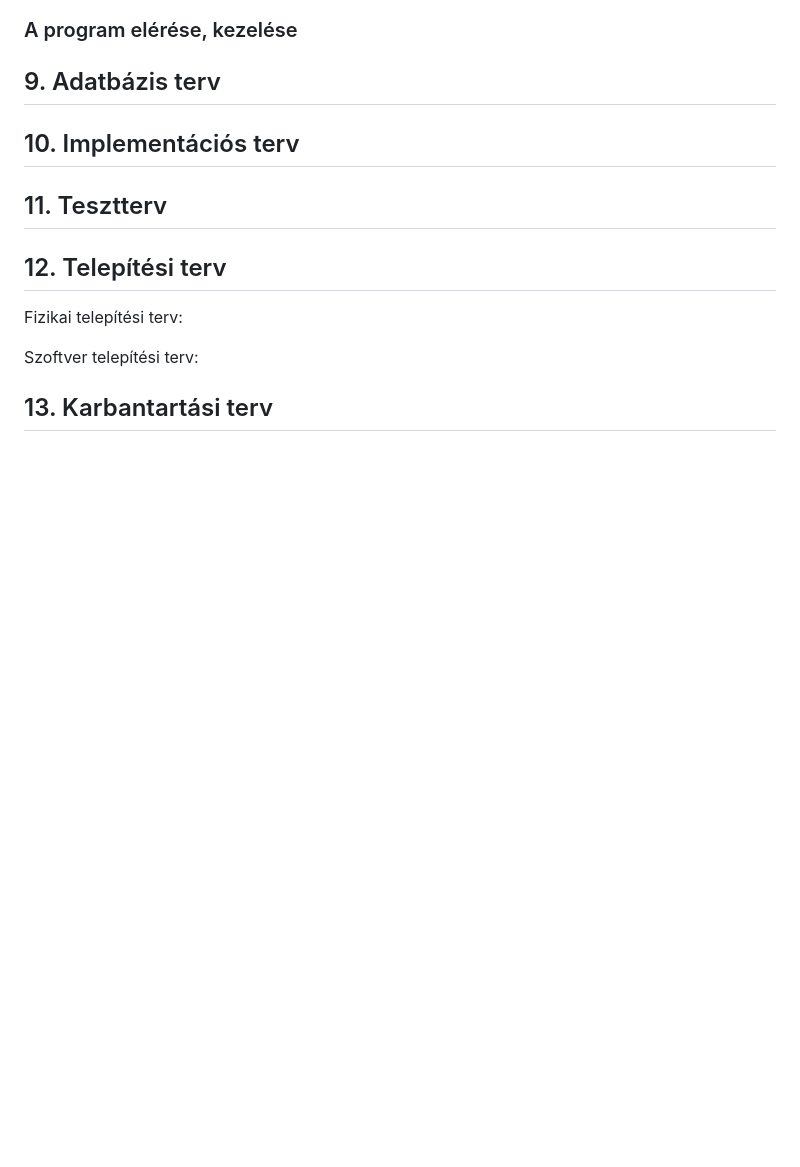
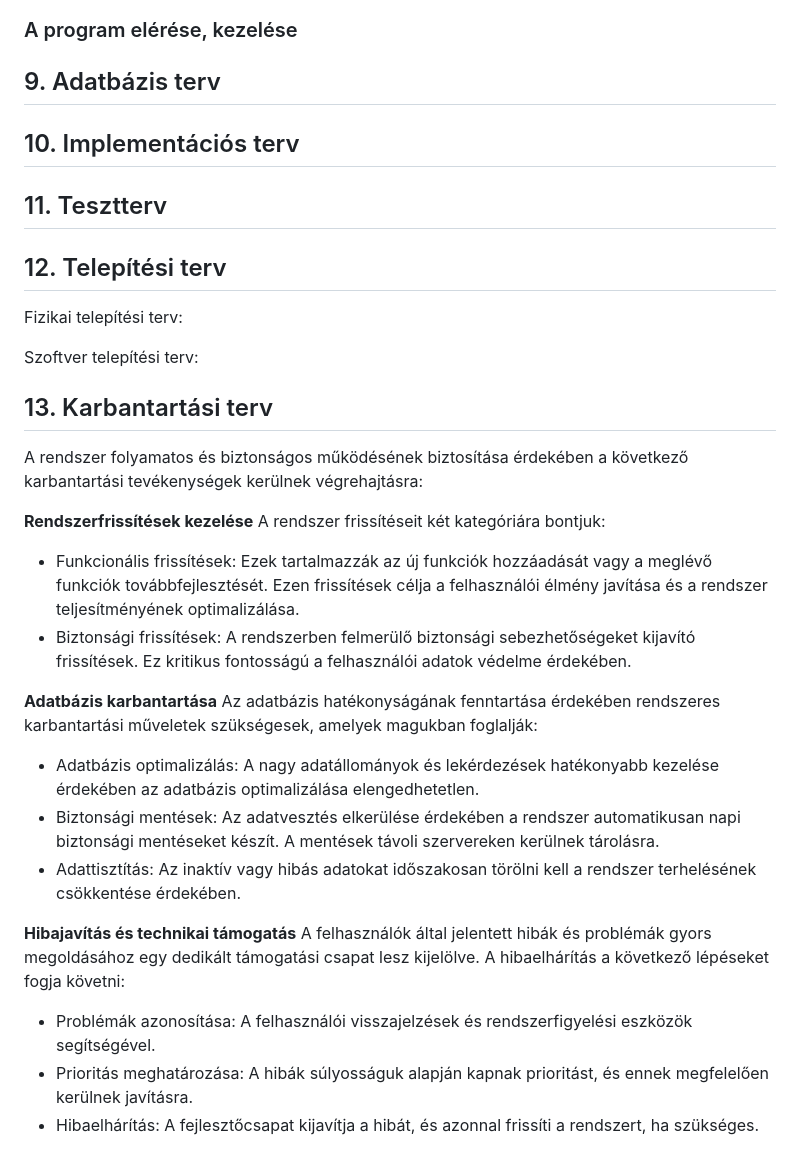
Before and after one commit to Drntth/AFP1Anonymous, a Markdown page: docs/rendszerterv.md, the part around the change. Rendered like a GitHub page; blank space fills up the shorter version.

Commit message:
Updated rendszerterv.md
Karbantartási terv hozzáadása

```diff
--- a/docs/rendszerterv.md
+++ b/docs/rendszerterv.md
@@ -125,3 +125,25 @@ Fizikai telepítési terv:
 Szoftver telepítési terv:
 
 ## 13. Karbantartási terv
+
+A rendszer folyamatos és biztonságos működésének biztosítása érdekében a következő karbantartási tevékenységek kerülnek végrehajtásra:
+
+**Rendszerfrissítések kezelése**
+A rendszer frissítéseit két kategóriára bontjuk:
+
+- Funkcionális frissítések: Ezek tartalmazzák az új funkciók hozzáadását vagy a meglévő funkciók továbbfejlesztését. Ezen frissítések célja a felhasználói élmény javítása és a rendszer teljesítményének optimalizálása.
+- Biztonsági frissítések: A rendszerben felmerülő biztonsági sebezhetőségeket kijavító frissítések. Ez kritikus fontosságú a felhasználói adatok védelme érdekében.
+
+**Adatbázis karbantartása**
+Az adatbázis hatékonyságának fenntartása érdekében rendszeres karbantartási műveletek szükségesek, amelyek magukban foglalják:
+
+- Adatbázis optimalizálás: A nagy adatállományok és lekérdezések hatékonyabb kezelése érdekében az adatbázis optimalizálása elengedhetetlen.
+- Biztonsági mentések: Az adatvesztés elkerülése érdekében a rendszer automatikusan napi biztonsági mentéseket készít. A mentések távoli szervereken kerülnek tárolásra.
+- Adattisztítás: Az inaktív vagy hibás adatokat időszakosan törölni kell a rendszer terhelésének csökkentése érdekében.
+
+**Hibajavítás és technikai támogatás**
+A felhasználók által jelentett hibák és problémák gyors megoldásához egy dedikált támogatási csapat lesz kijelölve. A hibaelhárítás a következő lépéseket fogja követni:
+
+- Problémák azonosítása: A felhasználói visszajelzések és rendszerfigyelési eszközök segítségével.
+- Prioritás meghatározása: A hibák súlyosságuk alapján kapnak prioritást, és ennek megfelelően kerülnek javításra.
+- Hibaelhárítás: A fejlesztőcsapat kijavítja a hibát, és azonnal frissíti a rendszert, ha szükséges.
```
